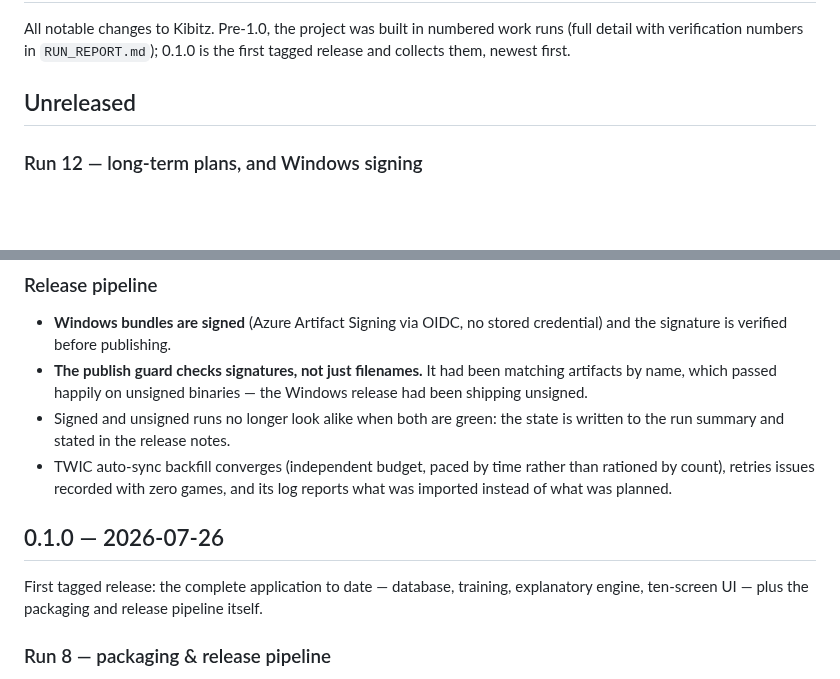
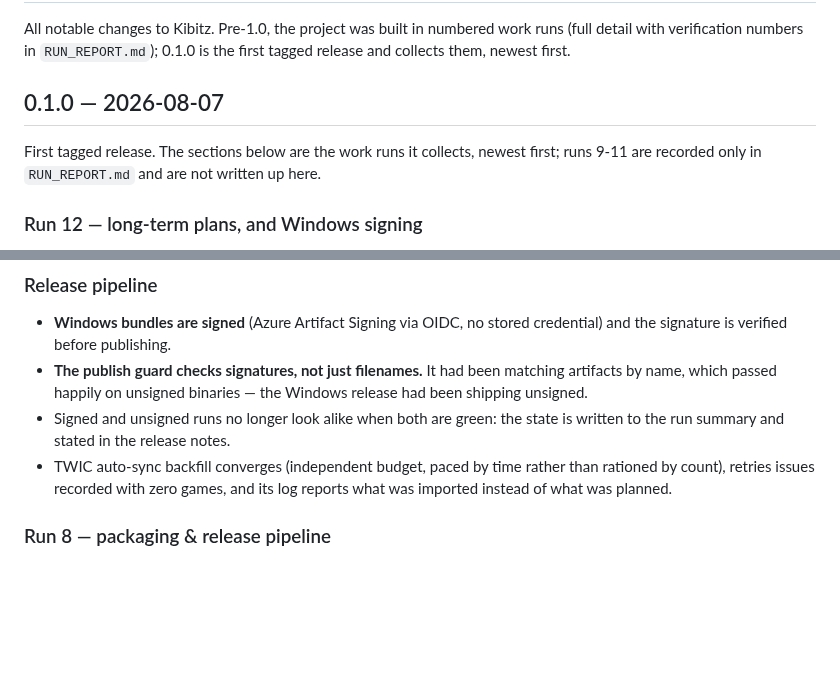
Before and after one commit to avienu/kibitz, a Markdown page: CHANGELOG.md, 2 parts joined by grey strips. GitHub-like rendering; blank space fills up the shorter version.

Commit message:
docs(changelog): date 0.1.0 to its actual release
The 0.1.0 section was written on 2026-07-26 and never tagged — every tag
until now was a -test build. Folds the Unreleased work into it and dates
it when it actually ships, and says plainly that runs 9-11 live only in
RUN_REPORT.md rather than leaving the gap to be inferred.

Co-Authored-By: Claude Opus 5 <noreply@anthropic.com>

```diff
--- a/CHANGELOG.md
+++ b/CHANGELOG.md
@@ -5,7 +5,11 @@ numbered work runs (full detail with verification numbers in
 `RUN_REPORT.md`); 0.1.0 is the first tagged release and collects them,
 newest first.
 
-## Unreleased
+## 0.1.0 — 2026-08-07
+
+First tagged release. The sections below are the work runs it collects,
+newest first; runs 9-11 are recorded only in `RUN_REPORT.md` and are not
+written up here.
 
 ### Run 12 — long-term plans, and Windows signing
 
@@ -58,12 +62,6 @@ anchors clean.
   rather than rationed by count), retries issues recorded with zero
   games, and its log reports what was imported instead of what was
   planned.
-
-## 0.1.0 — 2026-07-26
-
-First tagged release: the complete application to date — database,
-training, explanatory engine, ten-screen UI — plus the packaging and
-release pipeline itself.
 
 ### Run 8 — packaging & release pipeline
 
```
